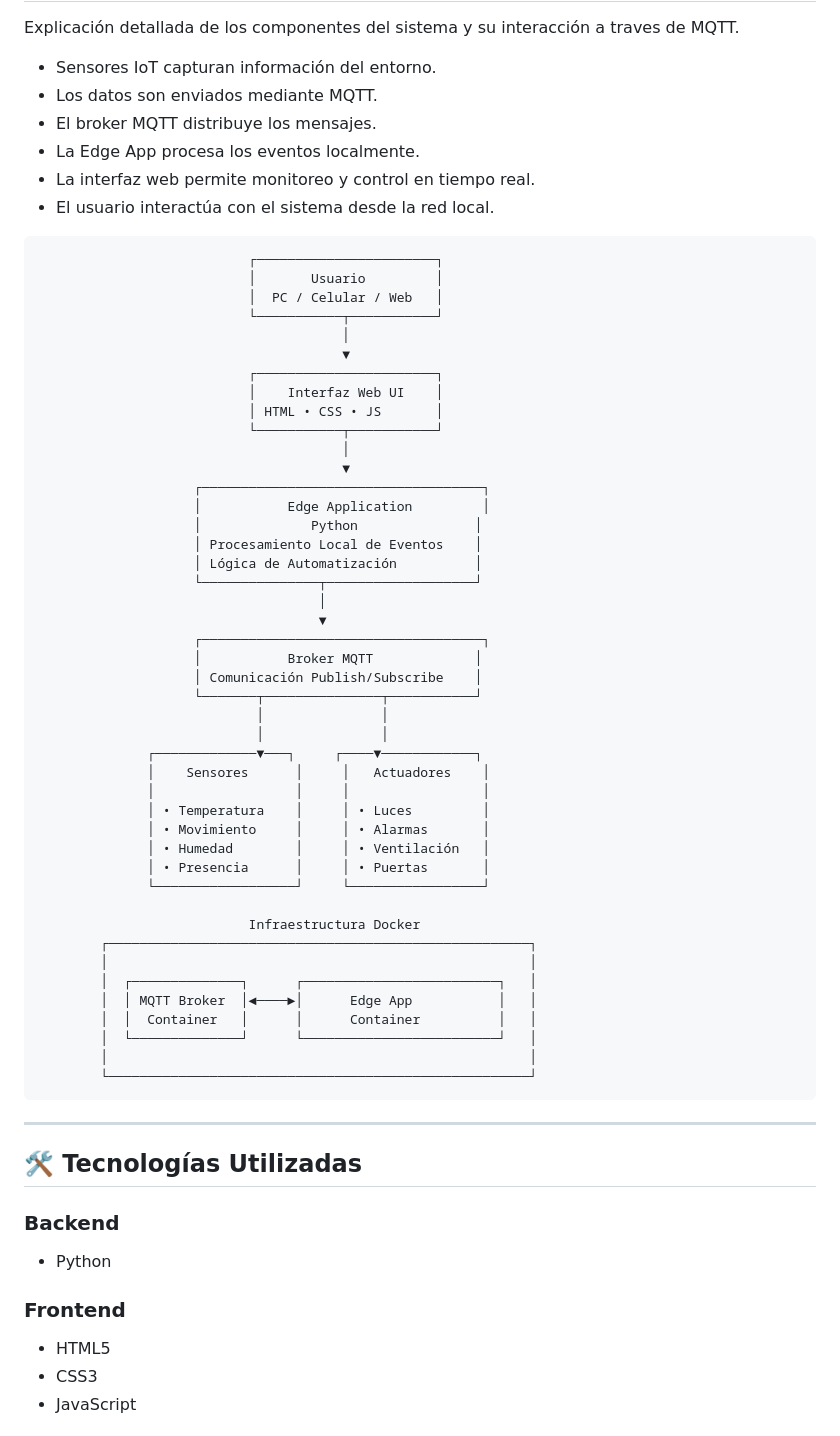
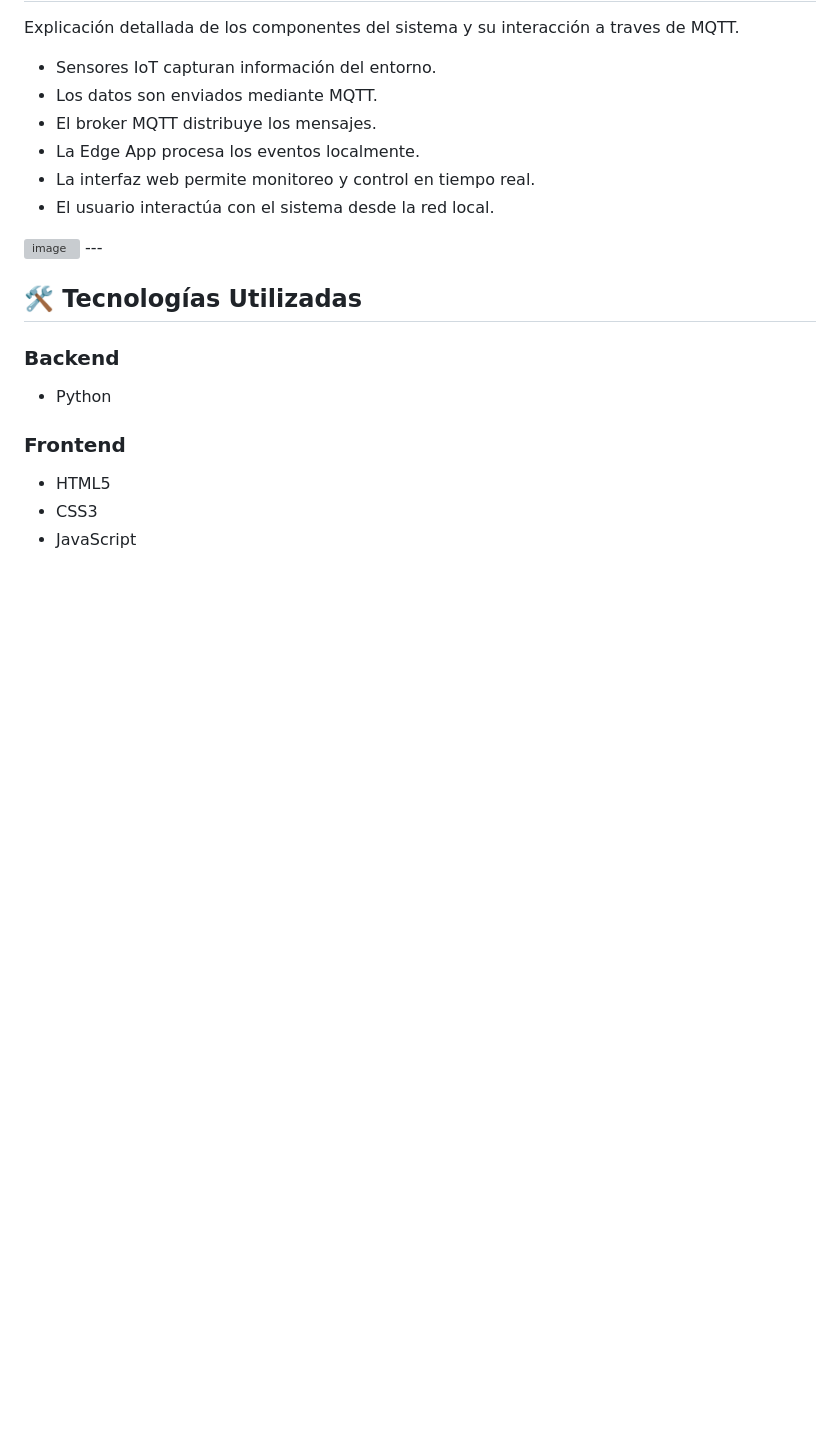
Before and after one commit to maikil09/casa-edge, a Markdown page: README.md, the part around one of its changes. GitHub-like rendering; blank space fills up the shorter version; grey boxes are pictures that could not be loaded.

Commit message:
Remove system architecture details from README
Removed system architecture section and diagram from README.

````diff
--- a/README.md
+++ b/README.md
@@ -52,52 +45,7 @@ Explicación detallada de los componentes del sistema y su interacción a traves
 - La interfaz web permite monitoreo y control en tiempo real.
 - El usuario interactúa con el sistema desde la red local.
 
-```text
-                           ┌───────────────────────┐
-                           │       Usuario         │
-                           │  PC / Celular / Web   │
-                           └───────────┬───────────┘
-                                       │
-                                       ▼
-                           ┌───────────────────────┐
-                           │    Interfaz Web UI    │
-                           │ HTML • CSS • JS       │
-                           └───────────┬───────────┘
-                                       │
-                                       ▼
-                    ┌────────────────────────────────────┐
-                    │           Edge Application         │
-                    │              Python               │
-                    │ Procesamiento Local de Eventos    │
-                    │ Lógica de Automatización          │
-                    └───────────────┬───────────────────┘
-                                    │
-                                    ▼
-                    ┌────────────────────────────────────┐
-                    │           Broker MQTT             │
-                    │ Comunicación Publish/Subscribe    │
-                    └───────┬───────────────┬───────────┘
-                            │               │
-                            │               │
-              ┌─────────────▼───┐     ┌────▼────────────┐
-              │    Sensores      │     │   Actuadores    │
-              │                  │     │                 │
-              │ • Temperatura    │     │ • Luces         │
-              │ • Movimiento     │     │ • Alarmas       │
-              │ • Humedad        │     │ • Ventilación   │
-              │ • Presencia      │     │ • Puertas       │
-              └──────────────────┘     └─────────────────┘
-
-                           Infraestructura Docker
-        ┌──────────────────────────────────────────────────────┐
-        │                                                      │
-        │  ┌──────────────┐      ┌─────────────────────────┐   │
-        │  │ MQTT Broker  │◄────►│      Edge App           │   │
-        │  │  Container   │      │      Container          │   │
-        │  └──────────────┘      └─────────────────────────┘   │
-        │                                                      │
-        └──────────────────────────────────────────────────────┘
-```
+<img width="733" height="364" alt="image" src="https://github.com/user-attachments/assets/3f07222c-02ff-407b-a94e-0ebc1c99510b" />
 ---
 
 ## 🛠️ Tecnologías Utilizadas
````
Also changed, not shown: other parts of README.md (+0 -7 lines).
